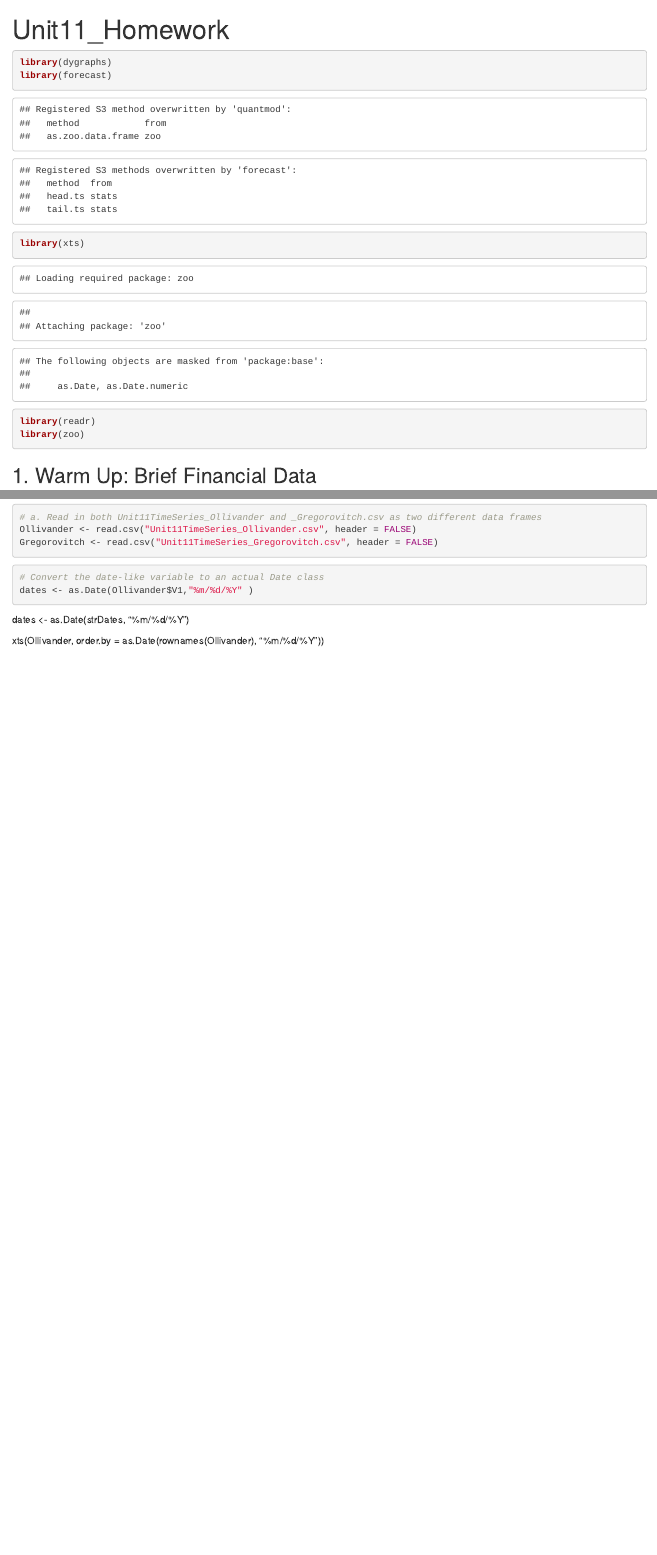
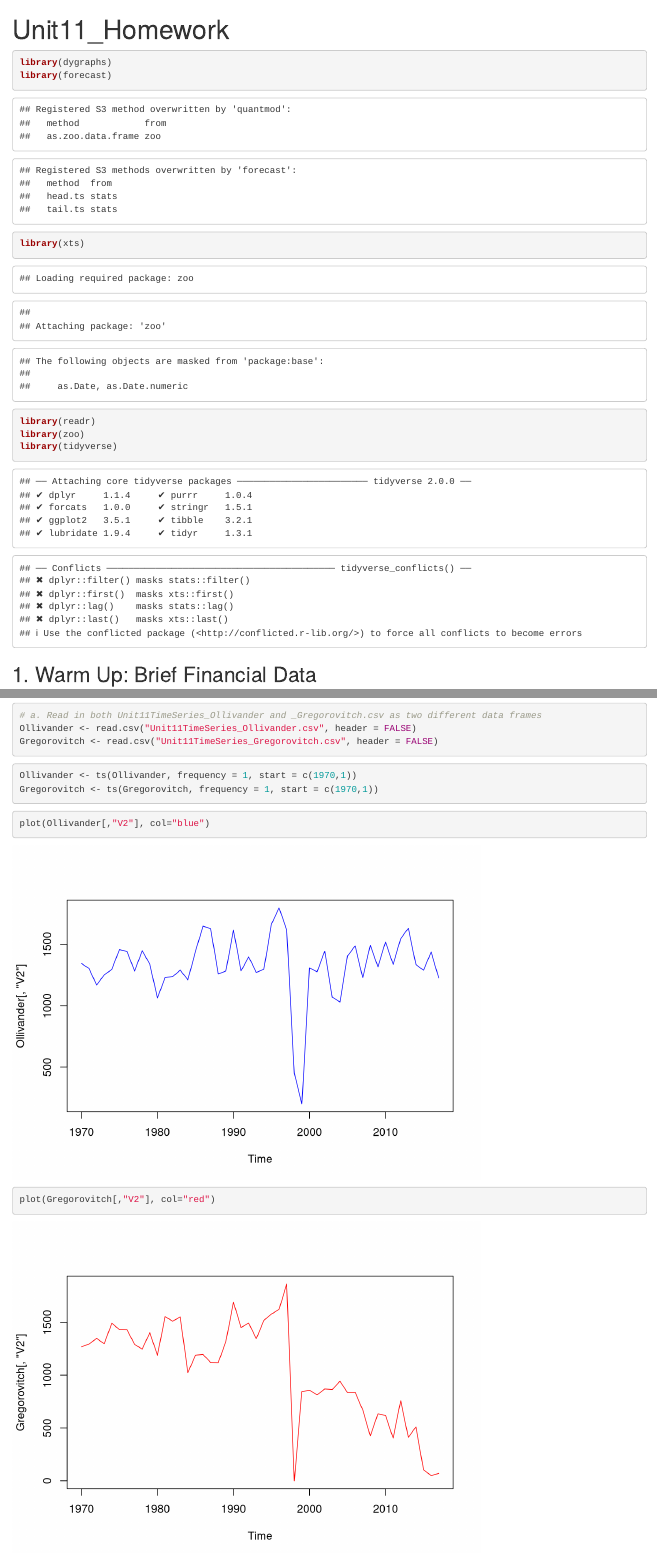
Before and after one commit to davestroud/DataScience, an R Markdown document (Homework/Unit11/Unit11_Homework.Rmd): the page in a window 1100 px wide, from its top, and a second part further down, joined at a grey line. Rendered offline with R 4.5, knitr and Pandoc, with nearby package versions; some code elsewhere in the file could not run offline.

Commit message:
Time series data is working

````diff
--- a/Homework/Unit11/Unit11_Homework.Rmd
+++ b/Homework/Unit11/Unit11_Homework.Rmd
@@ -13,6 +13,7 @@ library(forecast)
 library(xts)
 library(readr)
 library(zoo)
+library(tidyverse)
 ```
 
 
@@ -62,16 +63,17 @@ Ollivander <- read.csv("Unit11TimeSeries_Ollivander.csv", header = FALSE)
 Gregorovitch <- read.csv("Unit11TimeSeries_Gregorovitch.csv", header = FALSE)
 ```
 
+```{r}
+Ollivander <- ts(Ollivander, frequency = 1, start = c(1970,1))
+Gregorovitch <- ts(Gregorovitch, frequency = 1, start = c(1970,1))
+```
 
 
 ```{r}
-# Convert the date-like variable to an actual Date class
-dates <- as.Date(Ollivander$V1,"%m/%d/%Y" )
+plot(Ollivander[,"V2"], col="blue")
 ```
 
 
-dates <- as.Date(strDates, "%m/%d/%Y")
-
-
-
-xts(Ollivander, order.by = as.Date(rownames(Ollivander), "%m/%d/%Y"))
+```{r}
+plot(Gregorovitch[,"V2"], col="red")
+```
````
Also changed, not shown: Homework/Unit11/Lesson12_Demo.R (+0 -6 lines).
